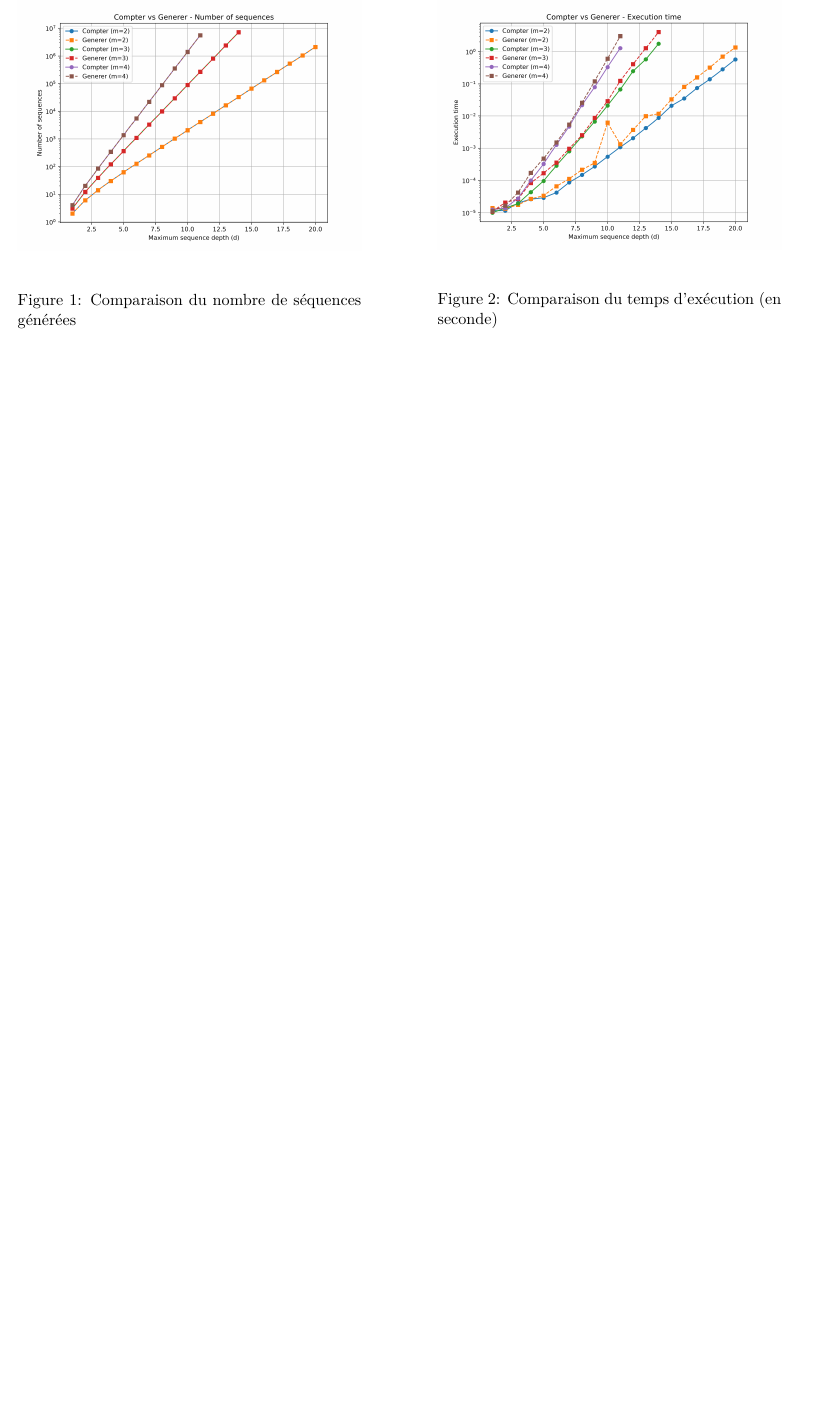
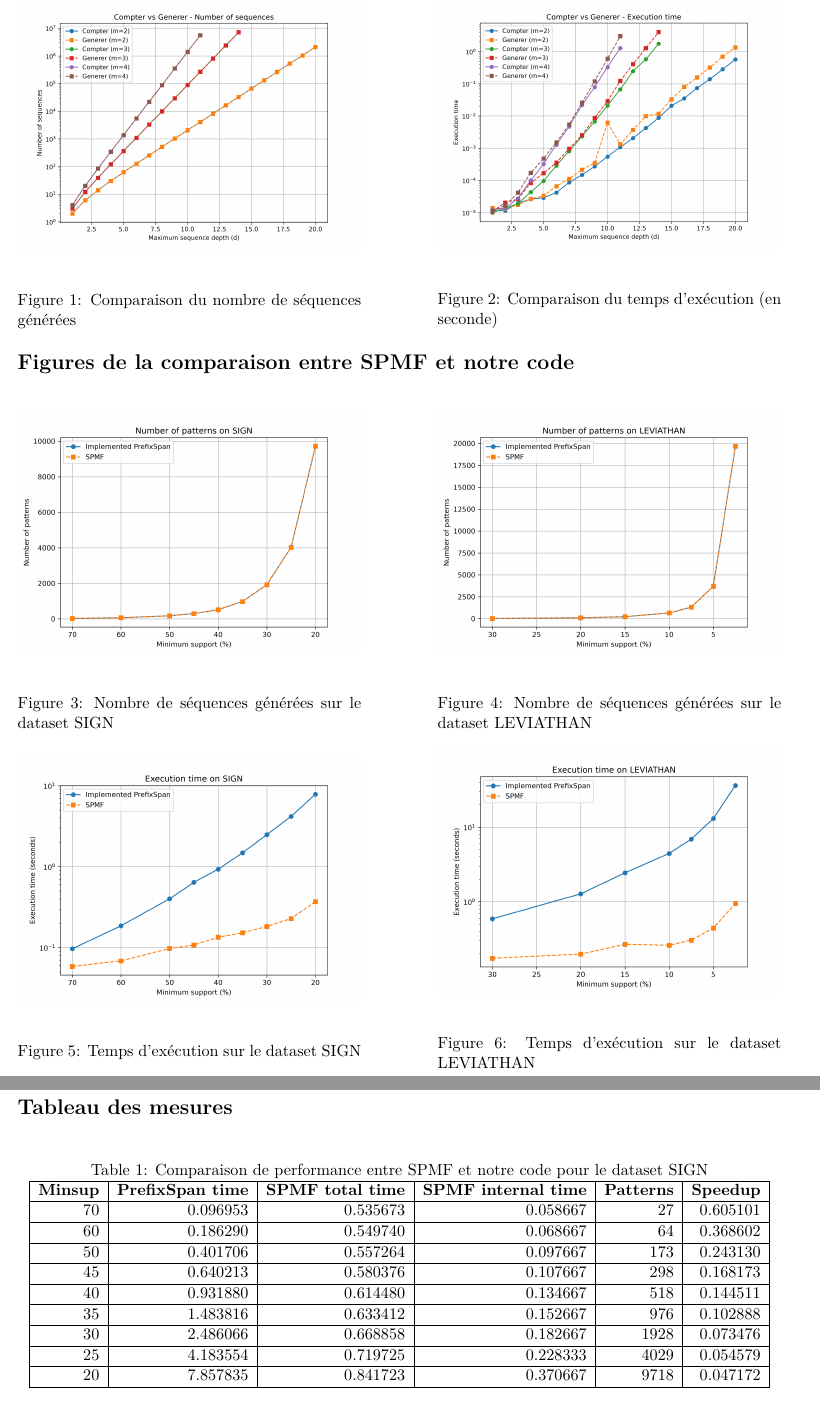
Before and after one commit to esofkesran/spm_tutorials, a LaTeX document (docs/report/main.tex): part of page 2 of 2 before the commit and two parts of pages 3 and 4 of 4 after it, the two joined at a grey line, cut so that both start at the same text, the shorter picture padded with empty space. Compiled offline with pdfLaTeX.

Commit message:
docs: add the remaining sections of the report

```diff
--- a/docs/report/main.tex
+++ b/docs/report/main.tex
@@ -15,7 +15,9 @@
 	colorlinks=true,       % Enables link highlighting (removes borders)
 	linkcolor=blue,        % Color of internal links (sections, table of contents)
 	urlcolor=cyan,         % Color of Web Links (URLs)
-	citecolor=green        % Color of bibliographic citations
+	citecolor=green,       % Color of bibliographic citations
+	pdftitle={Rapport du TD SPM},
+	pdfauthor={AKABASSI J. G. O. W. Samuel}
 }
 \usepackage{float}
 
@@ -64,4 +75,5 @@ L'algorithme de PrefixSpan termine pour deux raisons : la limitation de la large
-\addcontentsline{toc}{section}{Comparaison entre les fonctions $compter$ et $generer$}
+\section*{Figures de la comparaison entre les fonctions $compter$ et $generer$}
+\addcontentsline{toc}{section}{Figures de la comparaison entre les fonctions $compter$ et $generer$}
 
 \begin{minipage}[c]{0.45\textwidth}
 	\centering
@@ -84,3 +96,72 @@ L'algorithme de PrefixSpan termine pour deux raisons : la limitation de la large
 \end{minipage}
 
 
+\section*{Figures de la comparaison entre SPMF et notre code}
+\addcontentsline{toc}{section}{Figures de la comparaison entre SPMF et notre code}
+
+\begin{minipage}[c]{0.45\textwidth}
+	\centering
+	\begin{figure}[H]
+		\centering
+		\includegraphics[width=1\textwidth]{images/sign-pattern-count.png}
+		\caption{Nombre de séquences générées sur le dataset SIGN}
+		\label{fig:sign-pattern-count}
+	\end{figure}
+\end{minipage}
+\hfill
+\begin{minipage}[c]{0.45\textwidth}
+	\centering
+	\begin{figure}[H]
+		\centering
+		\includegraphics[width=1\textwidth]{images/leviathan-pattern-count.png}
+		\caption{Nombre de séquences générées sur le dataset LEVIATHAN}
+		\label{fig:leviathan-pattern-count}
+	\end{figure}
+\end{minipage}
+
+\begin{minipage}[c]{0.45\textwidth}
+	\centering
+	\begin{figure}[H]
+		\centering
+		\includegraphics[width=1\textwidth]{images/sign-execution-time.png}
+		\caption{Temps d'exécution sur le dataset SIGN}
+		\label{fig:sign-execution-time}
+	\end{figure}
+\end{minipage}
+\hfill
+\begin{minipage}[c]{0.45\textwidth}
+	\centering
+	\begin{figure}[H]
+		\centering
+		\includegraphics[width=1\textwidth]{images/leviathan-execution-time.png}
+		\caption{Temps d'exécution sur le dataset LEVIATHAN}
+		\label{fig:leviathan-execution-time}
+	\end{figure}
+\end{minipage}
+
+
+\section*{Tableau des mesures}
+\addcontentsline{toc}{section}{Tableau des mesures}
+
+\begin{table}[H]
+	\centering
+	\caption{Comparaison de performance entre SPMF et notre code pour le dataset SIGN}
+	\label{tab:performance-sign-spmf-code}
+	\begin{tabular}{|r|r|r|r|r|r|}
+		\hline
+		\textbf{Minsup} & \textbf{PrefixSpan time} & \textbf{SPMF total time} & \textbf{SPMF internal time} & \textbf{Patterns} & \textbf{Speedup} \\ \hline
+		70 & 0.096953 & 0.535673 & 0.058667 &   27 & 0.605101 \\ \hline
+		60 & 0.186290 & 0.549740 & 0.068667 &   64 & 0.368602 \\ \hline
+		50 & 0.401706 & 0.557264 & 0.097667 &  173 & 0.243130 \\ \hline
+		45 & 0.640213 & 0.580376 & 0.107667 &  298 & 0.168173 \\ \hline
+		40 & 0.931880 & 0.614480 & 0.134667 &  518 & 0.144511 \\ \hline
+		35 & 1.483816 & 0.633412 & 0.152667 &  976 & 0.102888 \\ \hline
+		30 & 2.486066 & 0.668858 & 0.182667 & 1928 & 0.073476 \\ \hline
+		25 & 4.183554 & 0.719725 & 0.228333 & 4029 & 0.054579 \\ \hline
+		20 & 7.857835 & 0.841723 & 0.370667 & 9718 & 0.047172 \\ \hline
+	\end{tabular}
+\end{table}
+
+\begin{table}[H]
+	\centering
+	\caption{Comparaison de performance entre SPMF et notre code pour le dataset LEVIATHAN}
```
Also changed, not shown: docs/report/images/leviathan-execution-time.png (added), docs/report/images/leviathan-pattern-count.png (added), docs/report/images/sign-execution-time.png (added), docs/report/images/sign-pattern-count.png (added), docs/report/main.pdf, docs/report/main.tex (57 more changed lines).
